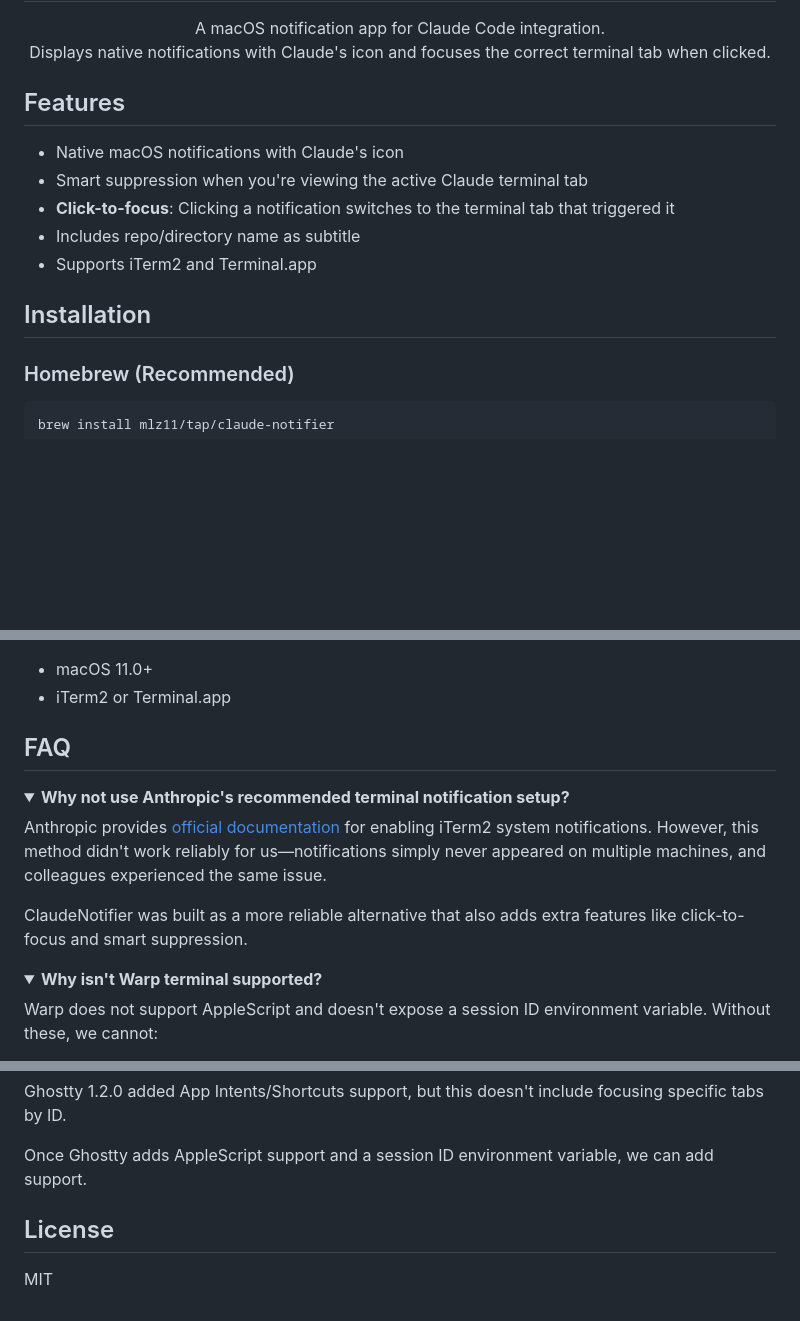
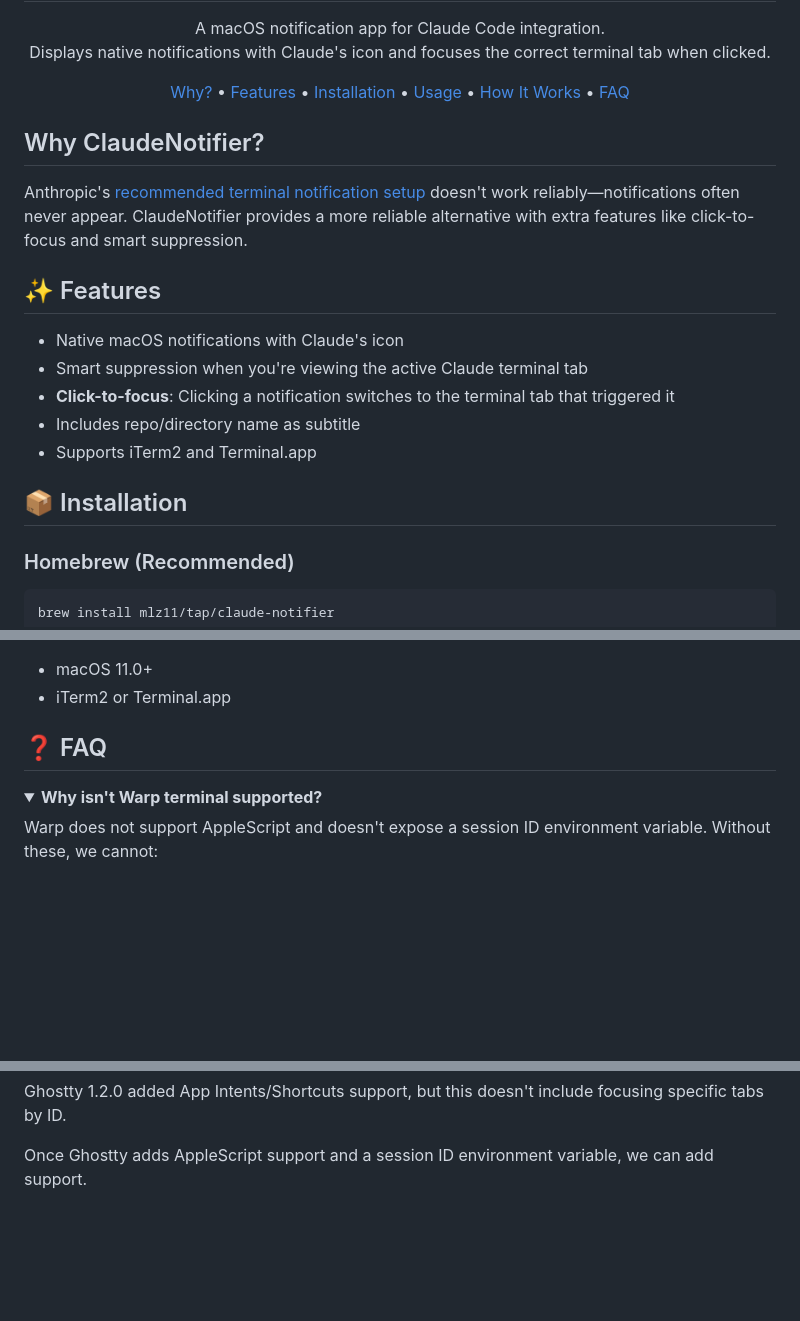
Before and after one commit to mlz11/ClaudeNotifier, a Markdown page: README.md, 3 parts joined by grey strips. GitHub-like rendering; folded sections open; blank space fills up the shorter version.

Commit message:
docs: improve README structure and clarity
- Add table of contents for quick navigation
- Add "Why ClaudeNotifier?" section highlighting the key differentiator
- Add emojis to key section headings for visual scanning
- Remove redundant FAQ entry (now covered in Why section)
- Remove License section (LICENSE file suffices)

```diff
--- a/README.md
+++ b/README.md
@@ -9,7 +9,20 @@
   Displays native notifications with Claude's icon and focuses the correct terminal tab when clicked.
 </p>
 
-## Features
+<p align="center">
+  <a href="#why-claudenotifier">Why?</a> •
+  <a href="#features">Features</a> •
+  <a href="#installation">Installation</a> •
+  <a href="#usage">Usage</a> •
+  <a href="#how-it-works">How It Works</a> •
+  <a href="#faq">FAQ</a>
+</p>
+
+## Why ClaudeNotifier?
+
+Anthropic's [recommended terminal notification setup](https://docs.anthropic.com/en/docs/claude-code/terminal-setup#iterm-2-system-notifications) doesn't work reliably—notifications often never appear. ClaudeNotifier provides a more reliable alternative with extra features like click-to-focus and smart suppression.
+
+## ✨ Features
 
 - Native macOS notifications with Claude's icon
 - Smart suppression when you're viewing the active Claude terminal tab
@@ -17,7 +30,7 @@
 - Includes repo/directory name as subtitle
 - Supports iTerm2 and Terminal.app
 
-## Installation
+## 📦 Installation
 
 ### Homebrew (Recommended)
 
@@ -88,16 +101,7 @@ You can manage this in: **System Settings → Privacy & Security → Automation
 - macOS 11.0+
 - iTerm2 or Terminal.app
 
-## FAQ
-
-<details>
-<summary><strong>Why not use Anthropic's recommended terminal notification setup?</strong></summary>
-
-Anthropic provides [official documentation](https://docs.anthropic.com/en/docs/claude-code/terminal-setup#iterm-2-system-notifications) for enabling iTerm2 system notifications. However, this method didn't work reliably for us—notifications simply never appeared on multiple machines, and colleagues experienced the same issue.
-
-ClaudeNotifier was built as a more reliable alternative that also adds extra features like click-to-focus and smart suppression.
-
-</details>
+## ❓ FAQ
 
 <details>
 <summary><strong>Why isn't Warp terminal supported?</strong></summary>
@@ -127,7 +131,3 @@ Ghostty 1.2.0 added App Intents/Shortcuts support, but this doesn't include focu
 Once Ghostty adds AppleScript support and a session ID environment variable, we can add support.
 
 </details>
-
-## License
-
-MIT
```
Also changed, not shown: other parts of README.md (+1 -1 lines).
